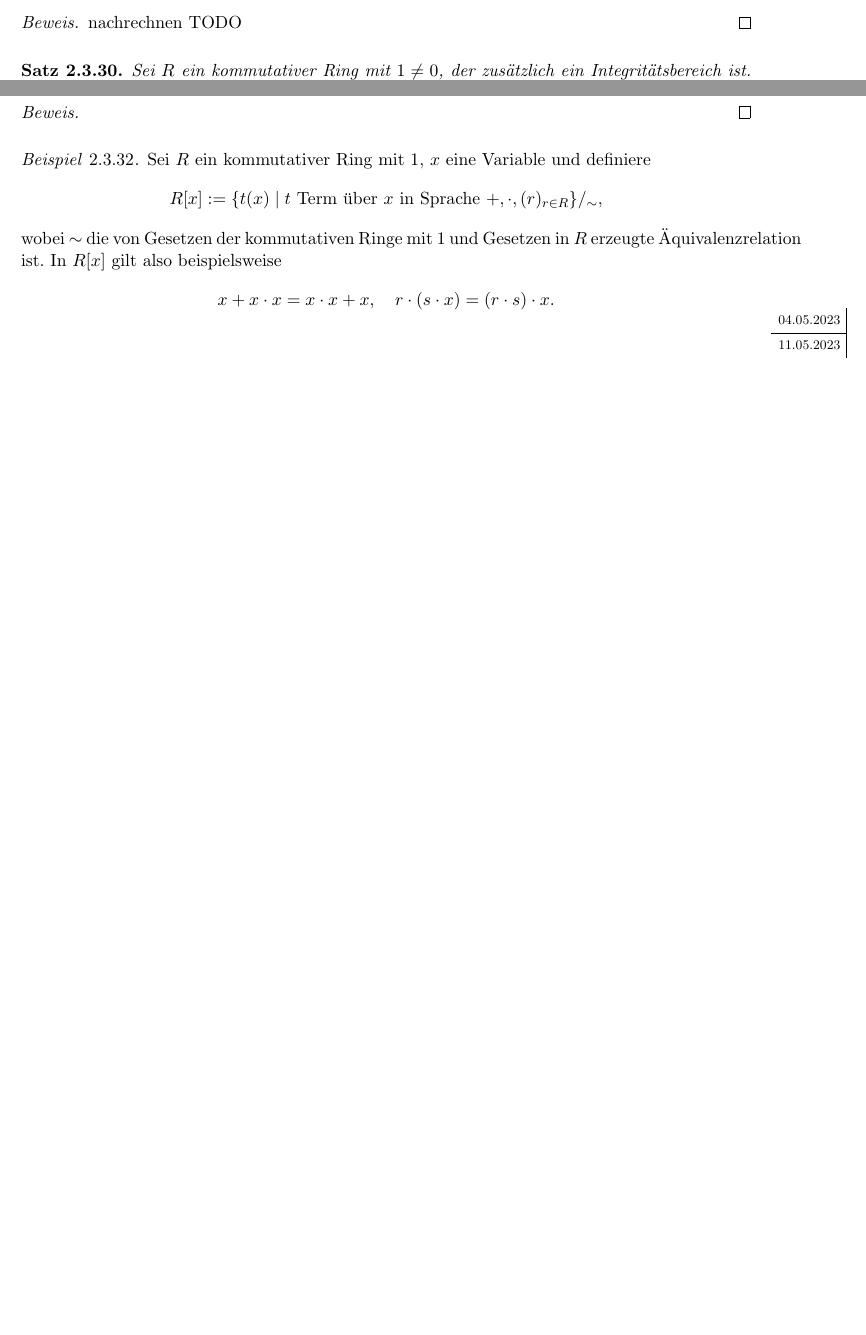
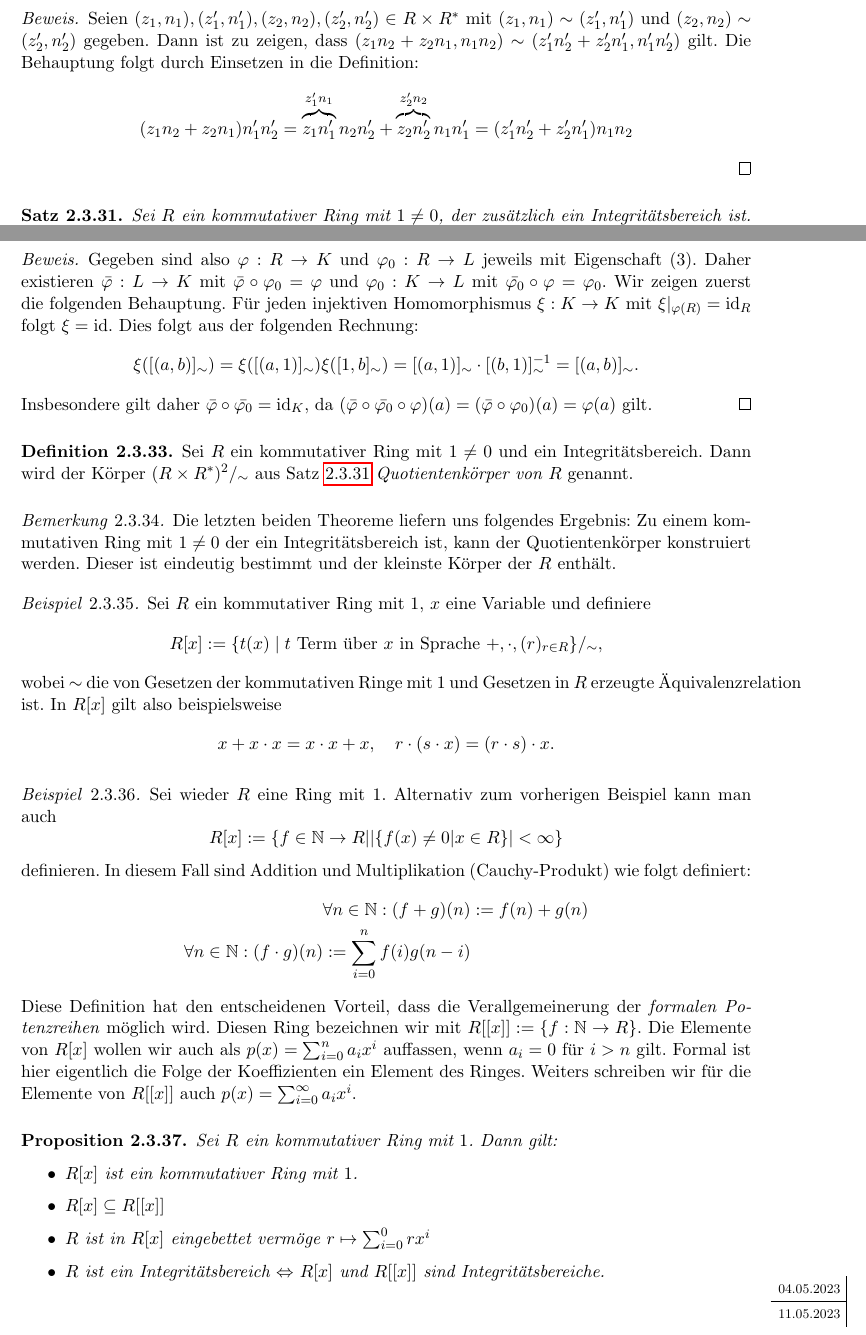
Before and after one commit to epsilon-equals-zero/algebra-2023s-vorlesung, a LaTeX document (src/document.tex, which reads src/02-elementare-strukturentheorie/ringe.tex): two parts of pages 47 and 48 of 53 before the commit and two parts of pages 48 and 49 of 54 after it, joined at a grey line, cut at the place of the change, the shorter picture padded with empty space. Compiled offline with pdfLaTeX.

Commit message:
Vorlesung 4.5. + korrekturen

```diff
--- a/src/02-elementare-strukturentheorie/ringe.tex
+++ b/src/02-elementare-strukturentheorie/ringe.tex
@@ -251,10 +272,13 @@ Zu Beginn dieses Abschnitts sei an \cref{def:ring} eines \emph{Rings} erinnert.
 \end{lemma}
 
 \begin{proof}
-    nachrechnen TODO
+    Seien $(z_1,n_1),(z_1',n_1'),(z_2,n_2),(z_2',n_2')\in R\times R^*$ mit $(z_1,n_1)\sim (z_1',n_1')$ und $(z_2,n_2)\sim (z_2',n_2')$ gegeben.
+    Dann ist zu zeigen, dass $(z_1n_2+z_2n_1,n_1n_2)\sim (z_1'n_2'+z_2'n_1',n_1'n_2')$ gilt. Die Behauptung folgt durch Einsetzen
+    in die Definition:
+    $$(z_1n_2+z_2n_1)n_1'n_2'=\overbrace{z_1n_1'}^{z_1'n_1}n_2n_2'+\overbrace{z_2n_2'}^{z_2'n_2}n_1n_1'=(z_1'n_2'+z_2'n_1')n_1n_2$$
 \end{proof}
 
-\begin{theorem}
+\begin{theorem}\label{theorem:Quotientenkoerper}
     Sei $R$ ein kommutativer Ring mit $1 \neq 0$, der zusätzlich ein Integritätsbereich ist. Sei weiters $\sim \subseteq (R \times R^*)^2$ wie oben definiert. Dann gilt:
     \begin{enumerate}
         \item $K := (R \times R^*)^2/_\sim $ mit $+, \cdot$ wie oben definiert ist ein Körper.
@@ -286,8 +318,27 @@ Zu Beginn dieses Abschnitts sei an \cref{def:ring} eines \emph{Rings} erinnert.
 \end{proposition}
 
 \begin{proof}
+    Gegeben sind also $\varphi:R\to K$ und $\varphi_0:R\to L$ jeweils mit Eigenschaft (3).
+    Daher existieren $\bar{\varphi}:L\to K$ mit $\bar{\varphi}\circ \varphi_0=\varphi$ und ${\varphi_0}:K\to L$
+    mit $\bar{\varphi_0}\circ \varphi=\varphi_0$.
+    Wir zeigen zuerst die folgenden Behauptung. Für jeden injektiven Homomorphismus
+    $\xi:K\to K$ mit $\xi|_{\varphi(R)}=\id_R$ folgt $\xi=\id$. Dies folgt aus der folgenden Rechnung:
+    $$
+        \xi([(a,b)]_\sim)=\xi([(a,1)]_\sim)\xi([1,b]_\sim)=[(a,1)]_\sim\cdot [(b,1)]_\sim^{-1}=[(a,b)]_\sim.
+    $$
+    Insbesondere gilt daher $\bar{\varphi}\circ \bar{\varphi_0}=\id_K$, da $(\bar{\varphi}\circ\bar{\varphi_0}\circ\varphi)(a)=(\bar{\varphi}\circ\varphi_0)(a)=\varphi(a)$ gilt.
+\end{proof}
 
-\end{proof}
+\begin{definition}
+    Sei $R$ ein kommutativer Ring mit $1\neq 0$ und ein Integritätsbereich. Dann wird der Körper
+    $(R\times R^*)^2/_\sim$ aus Satz \ref{theorem:Quotientenkoerper} \emph{Quotientenk\"orper von $R$} genannt.
+\end{definition}
+
+\begin{remark}
+    Die letzten beiden Theoreme liefern uns folgendes Ergebnis: Zu einem kommutativen Ring mit $1\neq 0$ der ein Integritätsbereich
+    ist, kann der Quotientenk\"orper konstruiert werden. Dieser ist eindeutig bestimmt und der kleinste Körper
+    der $R$ enthält.
+\end{remark}
 
 \begin{example}
     Sei $R$ ein kommutativer Ring mit 1, $x$ eine Variable und definiere
@@ -295,6 +346,31 @@ Zu Beginn dieses Abschnitts sei an \cref{def:ring} eines \emph{Rings} erinnert.
     wobei $\sim$ die von Gesetzen der kommutativen Ringe mit 1 und Gesetzen in $R$ erzeugte Äquivalenzrelation ist. In $R[x]$ gilt also beispielsweise
     $$ x + x \cdot x = x \cdot x + x, \quad r \cdot (s \cdot x) = (r \cdot s) \cdot x. $$
 \end{example}
+
+\begin{example}
+    Sei wieder $R$ eine Ring mit $1$. Alternativ zum vorherigen Beispiel kann man auch
+    $$R[x]:=\{f\in\mathbb{N}\to R||\{f(x)\neq 0|x\in R\}|<\infty\}$$
+    definieren. In diesem Fall sind Addition und Multiplikation (Cauchy-Produkt) wie folgt definiert:
+    \begin{align*}
+        \forall n\in\mathbb{N}:(f+g)(n)&:=f(n)+g(n)\\
+        \forall n\in\mathbb{N}:(f\cdot g)(n):=\sum_{i=0}^nf(i)g(n-i)
+    \end{align*}
+    Diese Definition hat den entscheidenen Vorteil, dass die Verallgemeinerung der \emph{formalen Potenzreihen}
+    möglich wird. Diesen Ring bezeichnen wir mit $R[[x]]:=\{f:\mathbb{N}\to R\}$. Die Elemente von
+    $R[x]$ wollen wir auch als $p(x)=\sum_{i=0}^na_ix^i$ auffassen, wenn $a_i=0$ für $i>n$ gilt. Formal ist hier eigentlich die Folge
+    der Koeffizienten ein Element des Ringes. Weiters schreiben wir für die Elemente von $R[[x]]$ auch
+    $p(x)=\sum_{i=0}^\infty a_ix^i$.
+\end{example}
+
+\begin{proposition}
+    Sei $R$ ein kommutativer Ring mit $1$. Dann gilt:
+    \begin{itemize}
+        \item $R[{x}]$ ist ein kommutativer Ring mit $1$.
+        \item $R[x]\subseteq R[[x]]$
+        \item $R$ ist in $R[x]$ eingebettet vermöge $r\mapsto \sum_{i=0}^0rx^i$
+        \item $R$ ist ein Integritätsbereich $\Leftrightarrow$ $R[x]$ und $R[[x]]$ sind Integritätsbereiche.
+    \end{itemize}
+\end{proposition}
 
 \notedate{11.05.2023}
 
```
Also changed, not shown: src/02-elementare-strukturentheorie/gruppen.tex (+5 -3 lines), src/02-elementare-strukturentheorie/ringe.tex (63 more changed lines).
